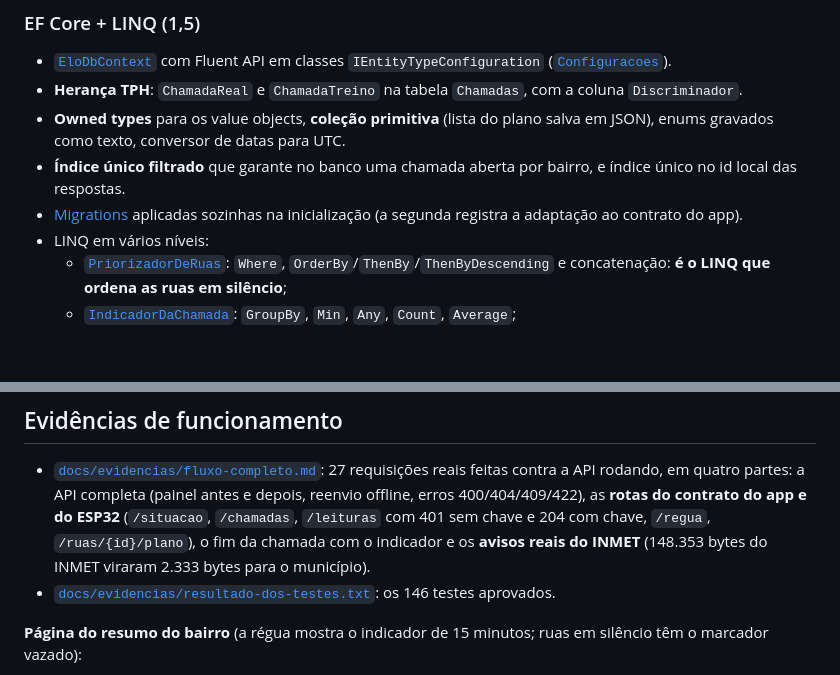
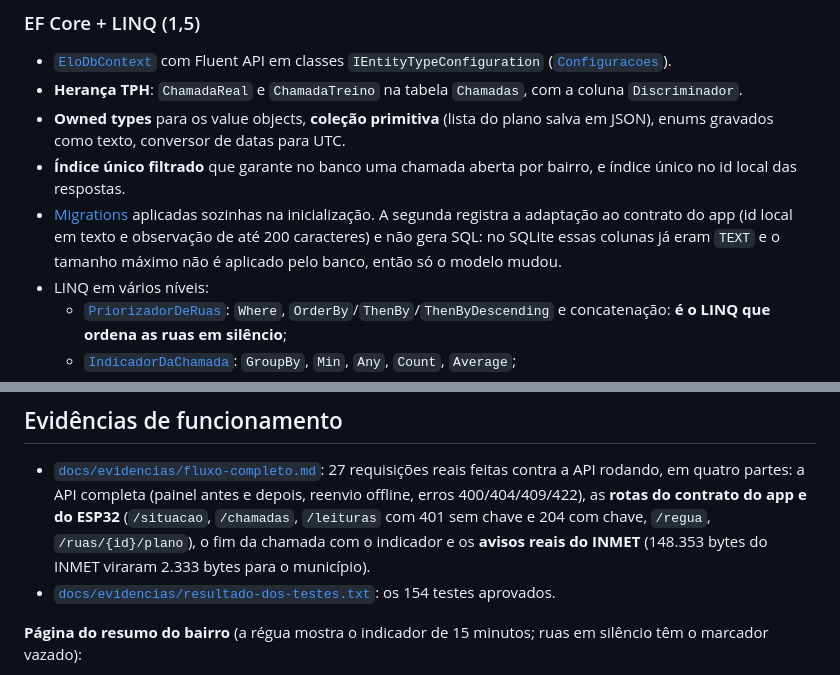
Before and after one commit to Elo-Fiap/elo-api-csharp, a Markdown page: README.md, 2 parts joined by grey strips. GitHub-like rendering; blank space fills up the shorter version.

```diff
--- a/README.md
+++ b/README.md
@@ -297,7 +300,7 @@ classDiagram
 - **Herança TPH**: `ChamadaReal` e `ChamadaTreino` na tabela `Chamadas`, com a coluna `Discriminador`.
 - **Owned types** para os value objects, **coleção primitiva** (lista do plano salva em JSON), enums gravados como texto, conversor de datas para UTC.
 - **Índice único filtrado** que garante no banco uma chamada aberta por bairro, e índice único no id local das respostas.
-- [Migrations](src/Elo.Infrastructure/Persistencia/Migrations) aplicadas sozinhas na inicialização (a segunda registra a adaptação ao contrato do app).
+- [Migrations](src/Elo.Infrastructure/Persistencia/Migrations) aplicadas sozinhas na inicialização. A segunda registra a adaptação ao contrato do app (id local em texto e observação de até 200 caracteres) e não gera SQL: no SQLite essas colunas já eram `TEXT` e o tamanho máximo não é aplicado pelo banco, então só o modelo mudou.
 - LINQ em vários níveis:
   - [`PriorizadorDeRuas`](src/Elo.Domain/Painel/PriorizadorDeRuas.cs): `Where`, `OrderBy`/`ThenBy`/`ThenByDescending` e concatenação: **é o LINQ que ordena as ruas em silêncio**;
   - [`IndicadorDaChamada`](src/Elo.Domain/Chamadas/IndicadorDaChamada.cs): `GroupBy`, `Min`, `Any`, `Count`, `Average`;
@@ -354,7 +357,7 @@ classDiagram
 ## Evidências de funcionamento
 
 - [`docs/evidencias/fluxo-completo.md`](docs/evidencias/fluxo-completo.md): 27 requisições reais feitas contra a API rodando, em quatro partes: a API completa (painel antes e depois, reenvio offline, erros 400/404/409/422), as **rotas do contrato do app e do ESP32** (`/situacao`, `/chamadas`, `/leituras` com 401 sem chave e 204 com chave, `/regua`, `/ruas/{id}/plano`), o fim da chamada com o indicador e os **avisos reais do INMET** (148.353 bytes do INMET viraram 2.333 bytes para o município).
-- [`docs/evidencias/resultado-dos-testes.txt`](docs/evidencias/resultado-dos-testes.txt): os 146 testes aprovados.
+- [`docs/evidencias/resultado-dos-testes.txt`](docs/evidencias/resultado-dos-testes.txt): os 154 testes aprovados.
 
 **Página do resumo do bairro** (a régua mostra o indicador de 15 minutos; ruas em silêncio têm o marcador vazado):
 
```
Also changed, not shown: other parts of README.md (+18 -15 lines), docs/evidencias/fluxo-completo.md (+4 -2 lines), prompts.md (+24 -1 lines), docs/evidencias/02-swagger.png, 1 other file.
